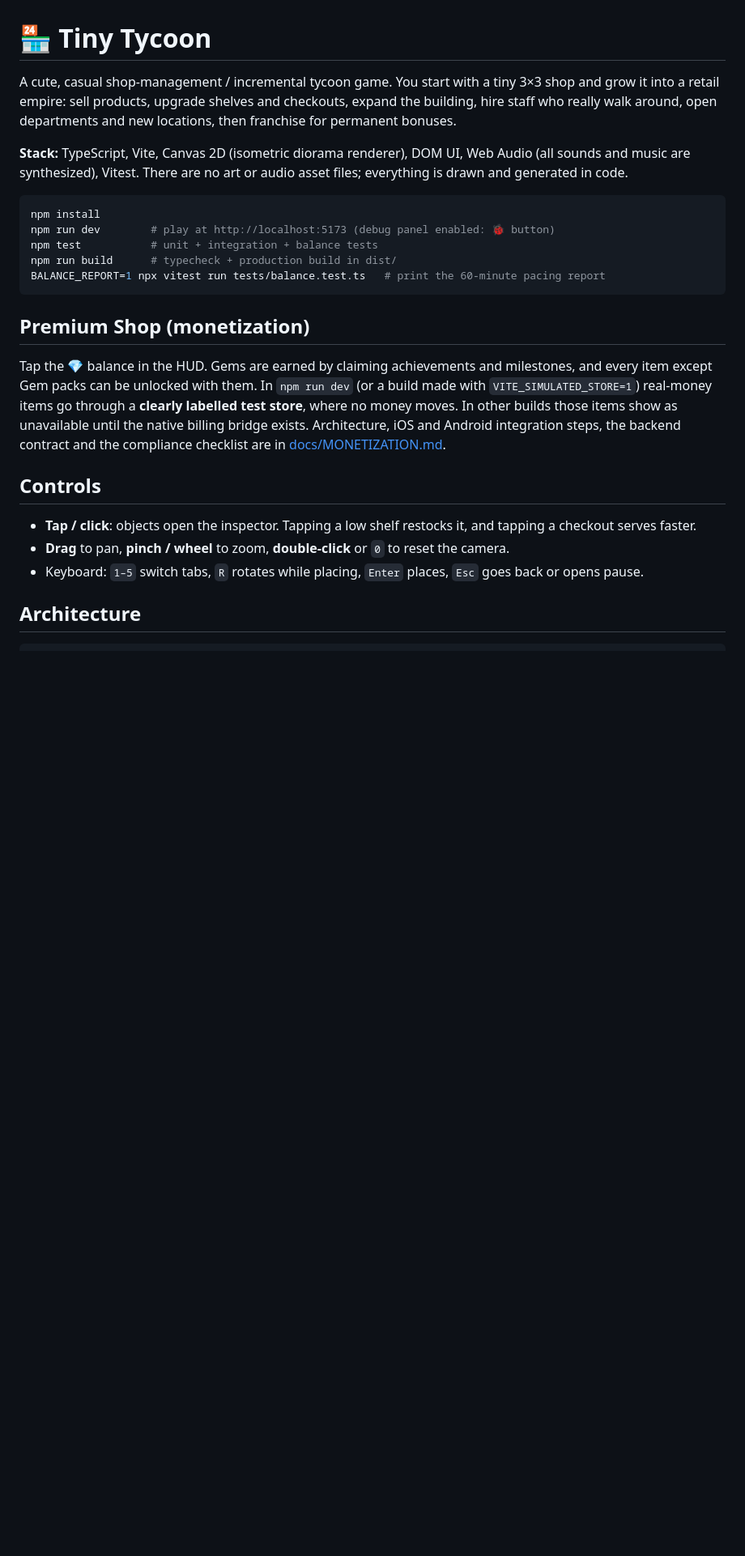
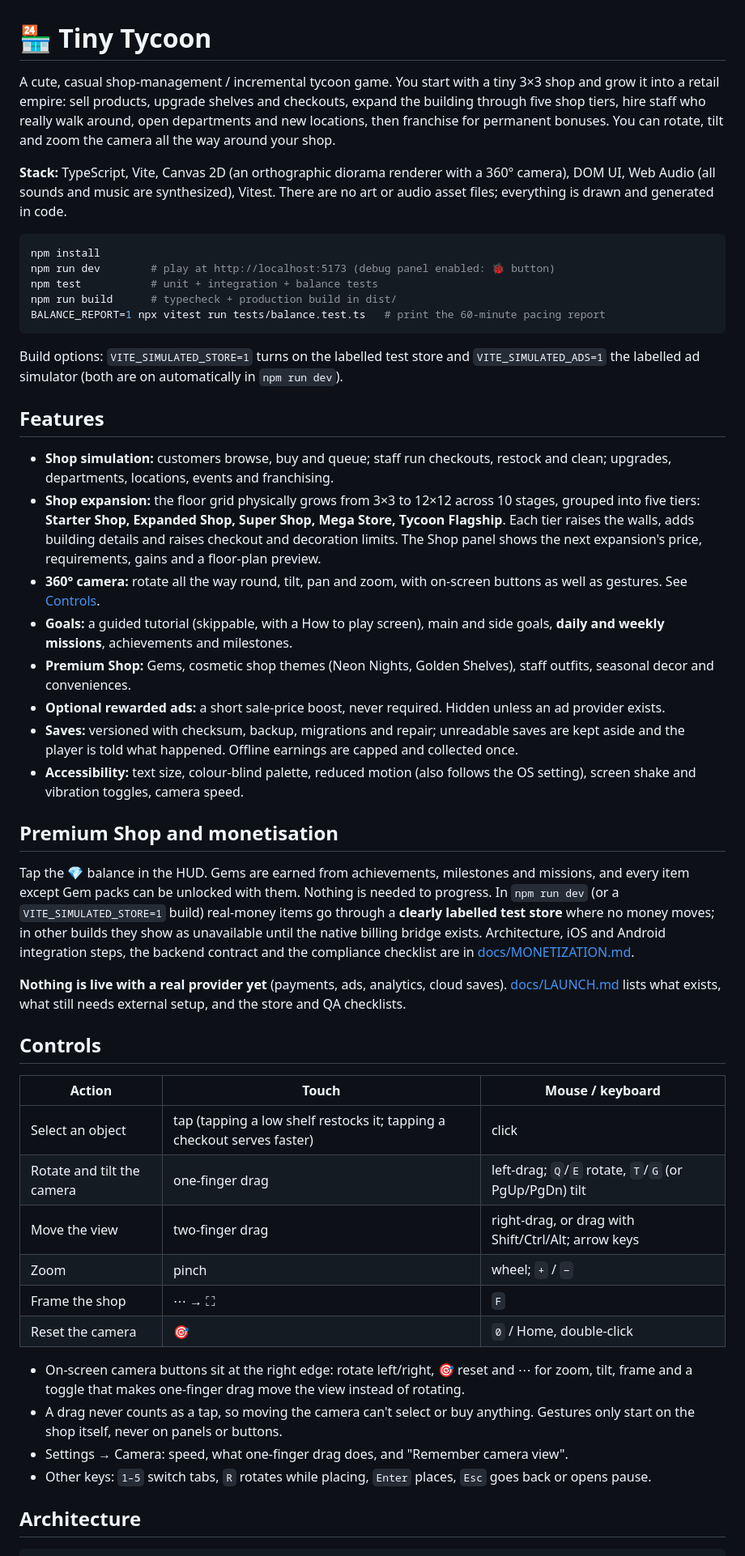
Before and after one commit to alastairdeanthony403-wq/tiny-tycoon, a Markdown page: README.md, the part around one of its changes. Shown at 81% size. Drawn GitHub-style; blank space fills up the shorter version.

````diff
--- a/README.md
+++ b/README.md
@@ -1,8 +1,8 @@
 # 🏪 Tiny Tycoon
 
-A cute, casual shop-management / incremental tycoon game. You start with a tiny 3×3 shop and grow it into a retail empire: sell products, upgrade shelves and checkouts, expand the building, hire staff who really walk around, open departments and new locations, then franchise for permanent bonuses.
+A cute, casual shop-management / incremental tycoon game. You start with a tiny 3×3 shop and grow it into a retail empire: sell products, upgrade shelves and checkouts, expand the building through five shop tiers, hire staff who really walk around, open departments and new locations, then franchise for permanent bonuses. You can rotate, tilt and zoom the camera all the way around your shop.
 
-**Stack:** TypeScript, Vite, Canvas 2D (isometric diorama renderer), DOM UI, Web Audio (all sounds and music are synthesized), Vitest. There are no art or audio asset files; everything is drawn and generated in code.
+**Stack:** TypeScript, Vite, Canvas 2D (an orthographic diorama renderer with a 360° camera), DOM UI, Web Audio (all sounds and music are synthesized), Vitest. There are no art or audio asset files; everything is drawn and generated in code.
 
 ```bash
 npm install
@@ -12,13 +12,38 @@ npm run build      # typecheck + production build in dist/
 BALANCE_REPORT=1 npx vitest run tests/balance.test.ts   # print the 60-minute pacing report
 ```
 
-## Premium Shop (monetization)
-Tap the 💎 balance in the HUD. Gems are earned by claiming achievements and milestones, and every item except Gem packs can be unlocked with them. In `npm run dev` (or a build made with `VITE_SIMULATED_STORE=1`) real-money items go through a **clearly labelled test store**, where no money moves. In other builds those items show as unavailable until the native billing bridge exists. Architecture, iOS and Android integration steps, the backend contract and the compliance checklist are in [docs/MONETIZATION.md](docs/MONETIZATION.md).
+Build options: `VITE_SIMULATED_STORE=1` turns on the labelled test store and `VITE_SIMULATED_ADS=1` the labelled ad simulator (both are on automatically in `npm run dev`).
+
+## Features
+- **Shop simulation:** customers browse, buy and queue; staff run checkouts, restock and clean; upgrades, departments, locations, events and franchising.
+- **Shop expansion:** the floor grid physically grows from 3×3 to 12×12 across 10 stages, grouped into five tiers: **Starter Shop, Expanded Shop, Super Shop, Mega Store, Tycoon Flagship**. Each tier raises the walls, adds building details and raises checkout and decoration limits. The Shop panel shows the next expansion's price, requirements, gains and a floor-plan preview.
+- **360° camera:** rotate all the way round, tilt, pan and zoom, with on-screen buttons as well as gestures. See [Controls](#controls).
+- **Goals:** a guided tutorial (skippable, with a How to play screen), main and side goals, **daily and weekly missions**, achievements and milestones.
+- **Premium Shop:** Gems, cosmetic shop themes (Neon Nights, Golden Shelves), staff outfits, seasonal decor and conveniences.
+- **Optional rewarded ads:** a short sale-price boost, never required. Hidden unless an ad provider exists.
+- **Saves:** versioned with checksum, backup, migrations and repair; unreadable saves are kept aside and the player is told what happened. Offline earnings are capped and collected once.
+- **Accessibility:** text size, colour-blind palette, reduced motion (also follows the OS setting), screen shake and vibration toggles, camera speed.
+
+## Premium Shop and monetisation
+Tap the 💎 balance in the HUD. Gems are earned from achievements, milestones and missions, and every item except Gem packs can be unlocked with them. Nothing is needed to progress. In `npm run dev` (or a `VITE_SIMULATED_STORE=1` build) real-money items go through a **clearly labelled test store** where no money moves; in other builds they show as unavailable until the native billing bridge exists. Architecture, iOS and Android integration steps, the backend contract and the compliance checklist are in [docs/MONETIZATION.md](docs/MONETIZATION.md).
+
+**Nothing is live with a real provider yet** (payments, ads, analytics, cloud saves). [docs/LAUNCH.md](docs/LAUNCH.md) lists what exists, what still needs external setup, and the store and QA checklists.
 
 ## Controls
-- **Tap / click**: objects open the inspector. Tapping a low shelf restocks it, and tapping a checkout serves faster.
-- **Drag** to pan, **pinch / wheel** to zoom, **double-click** or `0` to reset the camera.
-- Keyboard: `1–5` switch tabs, `R` rotates while placing, `Enter` places, `Esc` goes back or opens pause.
+
+| Action | Touch | Mouse / keyboard |
+|---|---|---|
+| Select an object | tap (tapping a low shelf restocks it; tapping a checkout serves faster) | click |
+| Rotate and tilt the camera | one-finger drag | left-drag; `Q`/`E` rotate, `T`/`G` (or PgUp/PgDn) tilt |
+| Move the view | two-finger drag | right-drag, or drag with Shift/Ctrl/Alt; arrow keys |
+| Zoom | pinch | wheel; `+` / `−` |
+| Frame the shop | ⋯ → ⛶ | `F` |
+| Reset the camera | 🎯 | `0` / Home, double-click |
+
+- On-screen camera buttons sit at the right edge: rotate left/right, 🎯 reset and ⋯ for zoom, tilt, frame and a toggle that makes one-finger drag move the view instead of rotating.
+- A drag never counts as a tap, so moving the camera can't select or buy anything. Gestures only start on the shop itself, never on panels or buttons.
+- Settings → Camera: speed, what one-finger drag does, and "Remember camera view".
+- Other keys: `1–5` switch tabs, `R` rotates while placing, `Enter` places, `Esc` goes back or opens pause.
 
 ## Architecture
 
````
Also changed, not shown: other parts of README.md (+18 -12 lines).
